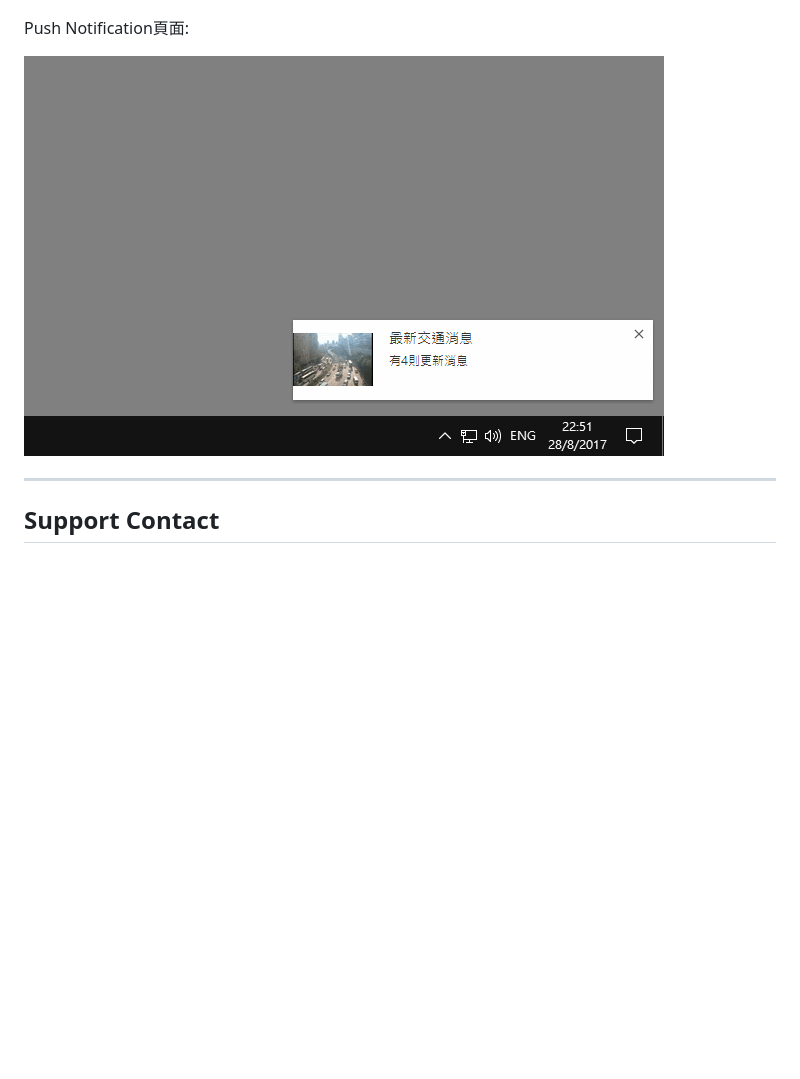
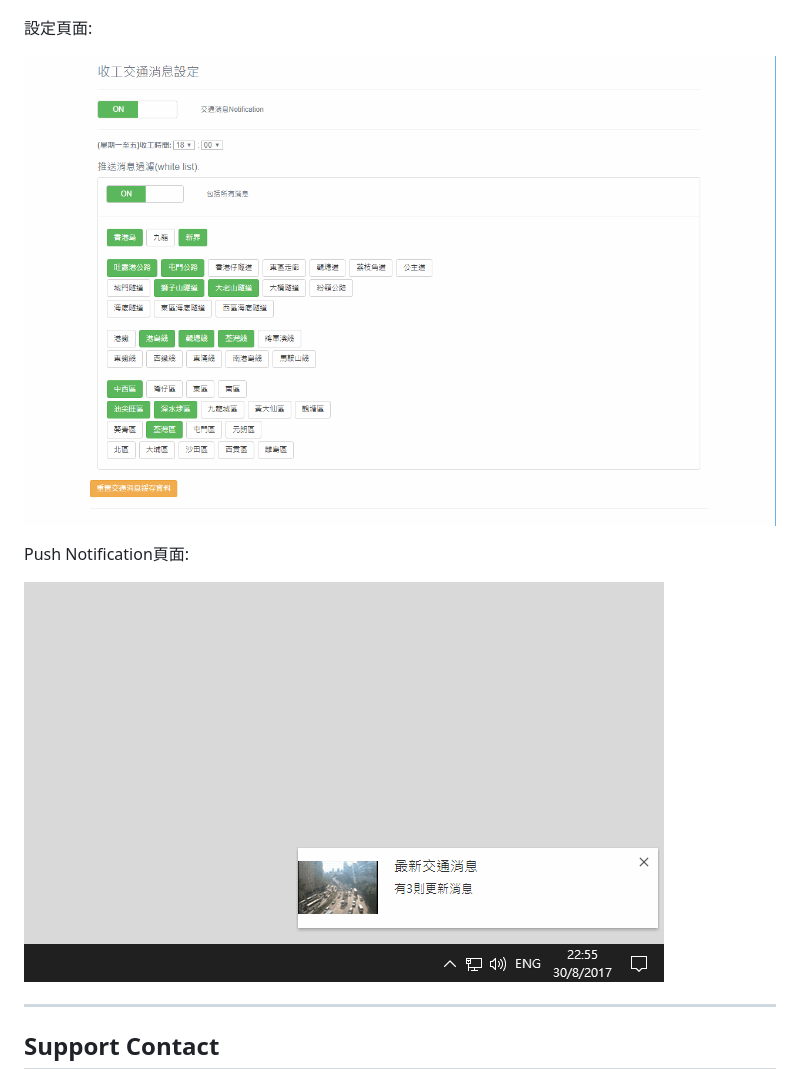
Before and after one commit to airicyu/traffic-news-bot, a Markdown page: README.md, the part around one of its changes. Rendered like a GitHub page; pictures changed too: screenshot/screenshot2.png, screenshot/screenshot3.png (added); blank space fills up the shorter version.

```diff
--- a/README.md
+++ b/README.md
@@ -19,9 +48,13 @@ Popup頁面:
 
 ![Popup頁面](https://raw.githubusercontent.com/airicyu/traffic-news-bot/master/screenshot/screenshot1.png)
 
+設定頁面:
+
+![Popup頁面](https://raw.githubusercontent.com/airicyu/traffic-news-bot/master/screenshot/screenshot2.png)
+
 Push Notification頁面:
 
-![Push Notification頁面](https://raw.githubusercontent.com/airicyu/traffic-news-bot/master/screenshot/screenshot2.png)
+![Push Notification頁面](https://raw.githubusercontent.com/airicyu/traffic-news-bot/master/screenshot/screenshot3.png)
 
 
 ------------------------
```
Also changed, not shown: other parts of README.md (+29 -0 lines), screenshot/screenshot1.png, 12 other files.
